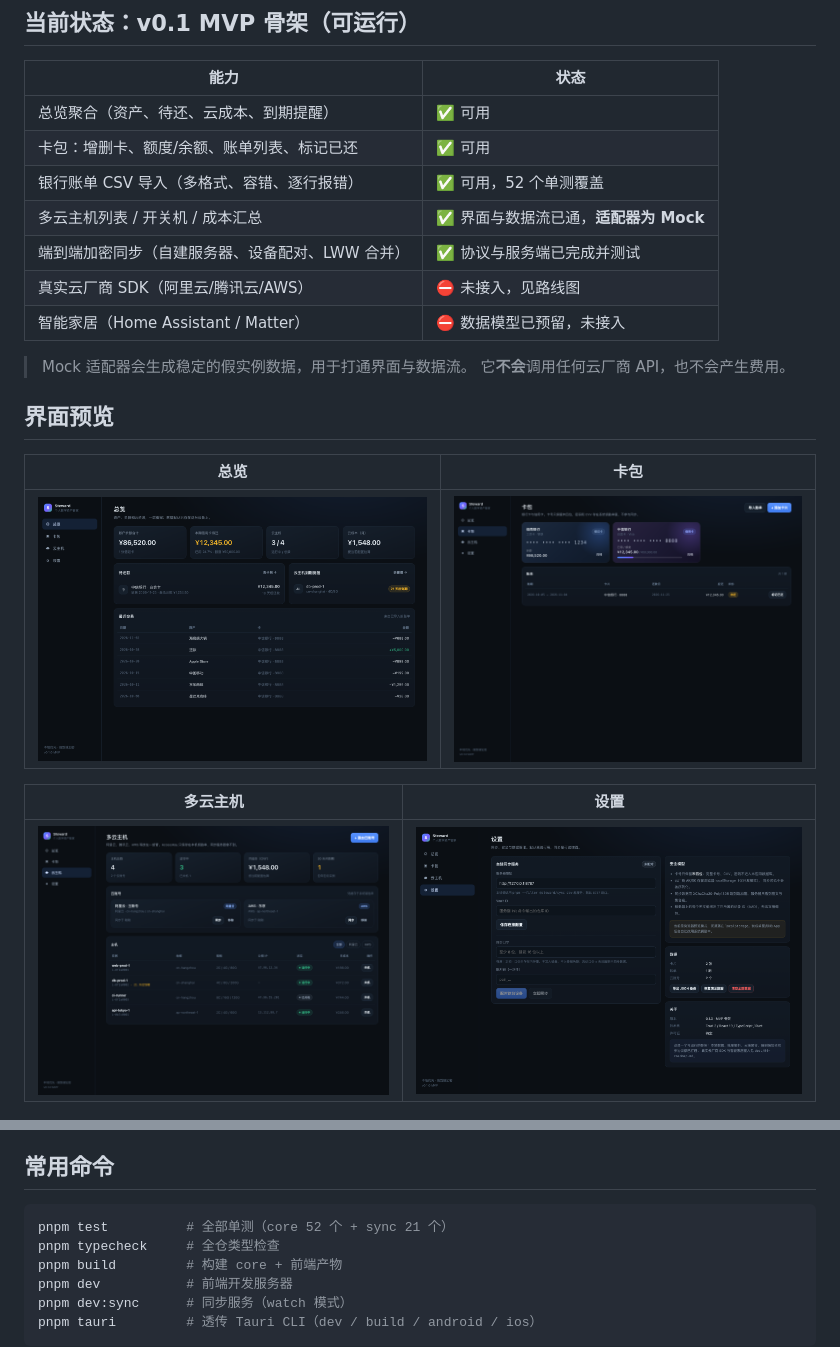
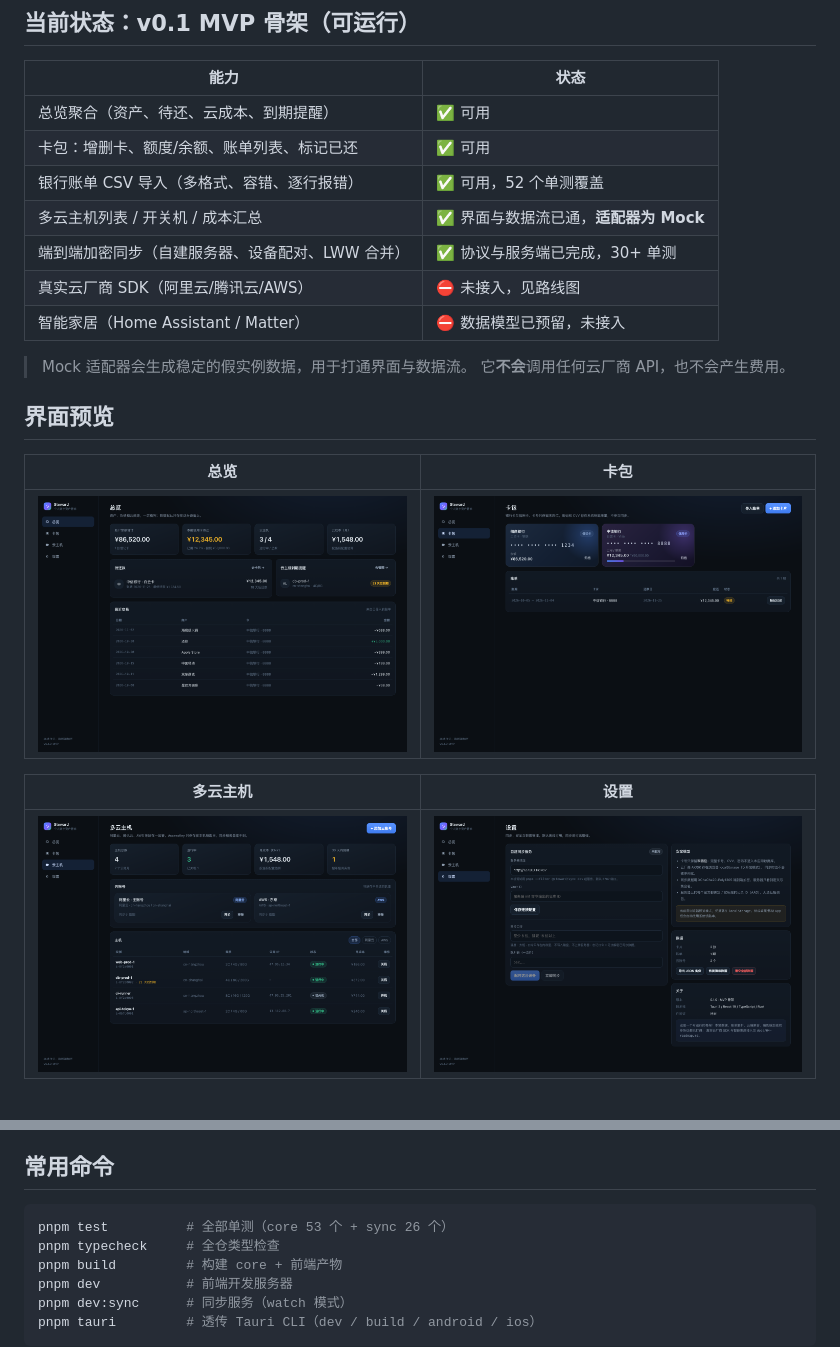
Before and after one commit to fenli-forever/steward, a Markdown page: README.md, 2 parts joined by grey strips. GitHub-like rendering; pictures changed too: docs/screenshots/cards.png, docs/screenshots/cloud.png, docs/screenshots/dashboard.png.

````diff
--- a/README.md
+++ b/README.md
@@ -26,7 +26,7 @@
 | 卡包：增删卡、额度/余额、账单列表、标记已还 | ✅ 可用 |
 | 银行账单 CSV 导入（多格式、容错、逐行报错） | ✅ 可用，52 个单测覆盖 |
 | 多云主机列表 / 开关机 / 成本汇总 | ✅ 界面与数据流已通，**适配器为 Mock** |
-| 端到端加密同步（自建服务器、设备配对、LWW 合并） | ✅ 协议与服务端已完成并测试 |
+| 端到端加密同步（自建服务器、设备配对、LWW 合并） | ✅ 协议与服务端已完成，30+ 单测 |
 | 真实云厂商 SDK（阿里云/腾讯云/AWS） | ⛔ 未接入，见路线图 |
 | 智能家居（Home Assistant / Matter） | ⛔ 数据模型已预留，未接入 |
 
@@ -74,7 +74,7 @@ node services/sync/dist/main.js init   # 建仓库，输出 Vault ID + 一次性
 ## 常用命令
 
 ```bash
-pnpm test          # 全部单测（core 52 个 + sync 21 个）
+pnpm test          # 全部单测（core 53 个 + sync 26 个）
 pnpm typecheck     # 全仓类型检查
 pnpm build         # 构建 core + 前端产物
 pnpm dev           # 前端开发服务器
````
Also changed, not shown: docs/02-architecture.md (+5 -2 lines), 12 other files.
